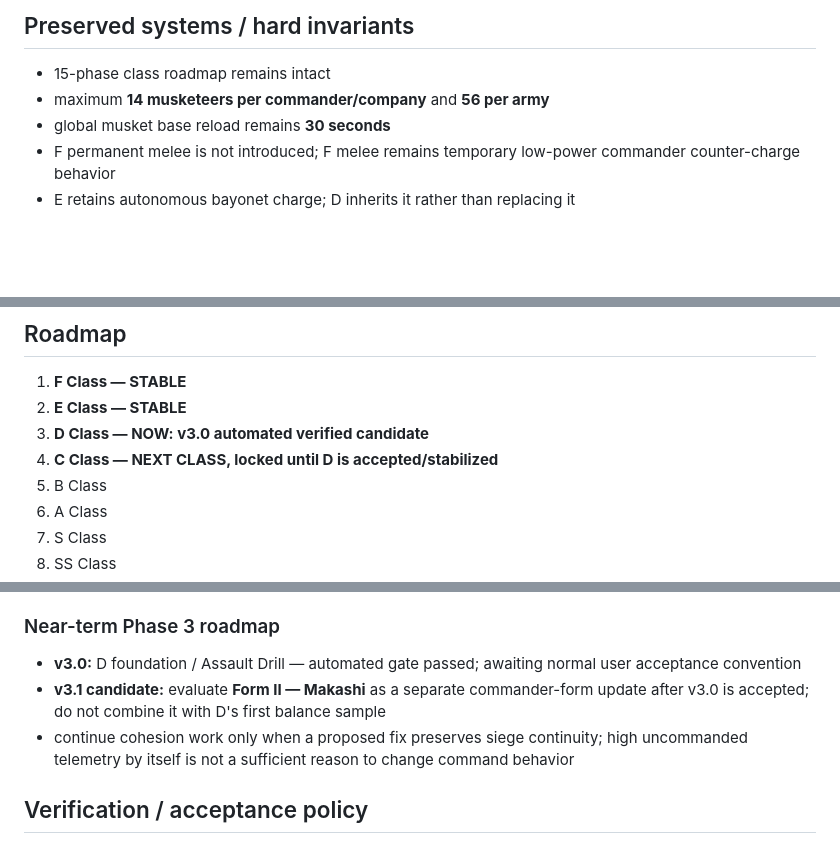
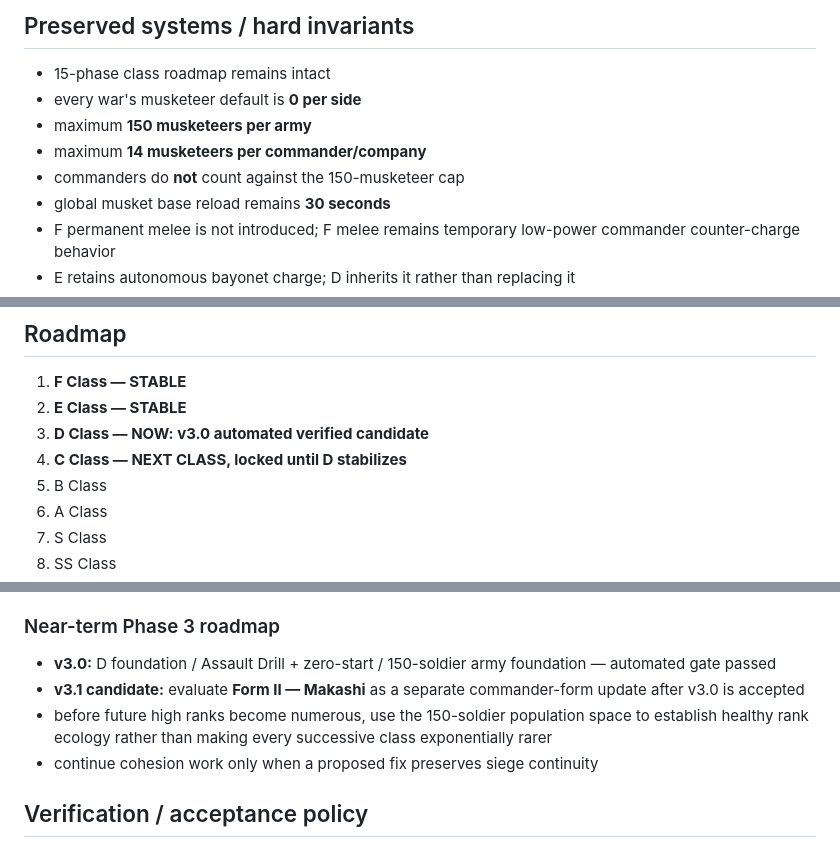
Before and after one commit to chclpersonal-collab/Trendy-Game, a Markdown page: README.md, 3 parts joined by grey strips. Drawn GitHub-style; blank space fills up the shorter version.

```diff
--- a/README.md
+++ b/README.md
@@ -122,7 +142,10 @@ Failed candidates remain part of the project evidence:
 ## Preserved systems / hard invariants
 
 - 15-phase class roadmap remains intact
-- maximum **14 musketeers per commander/company** and **56 per army**
+- every war's musketeer default is **0 per side**
+- maximum **150 musketeers per army**
+- maximum **14 musketeers per commander/company**
+- commanders do **not** count against the 150-musketeer cap
 - global musket base reload remains **30 seconds**
 - F permanent melee is not introduced; F melee remains temporary low-power commander counter-charge behavior
 - E retains autonomous bayonet charge; D inherits it rather than replacing it
@@ -146,7 +169,7 @@ Do not create version-specific development branches. Legacy `update/v2.17`, `upd
 1. **F Class — STABLE**
 2. **E Class — STABLE**
 3. **D Class — NOW: v3.0 automated verified candidate**
-4. **C Class — NEXT CLASS, locked until D is accepted/stabilized**
+4. **C Class — NEXT CLASS, locked until D stabilizes**
 5. B Class
 6. A Class
 7. S Class
@@ -161,9 +184,10 @@ Do not create version-specific development branches. Legacy `update/v2.17`, `upd
 
 ### Near-term Phase 3 roadmap
 
-- **v3.0:** D foundation / Assault Drill — automated gate passed; awaiting normal user acceptance convention
-- **v3.1 candidate:** evaluate **Form II — Makashi** as a separate commander-form update after v3.0 is accepted; do not combine it with D's first balance sample
-- continue cohesion work only when a proposed fix preserves siege continuity; high uncommanded telemetry by itself is not a sufficient reason to change command behavior
+- **v3.0:** D foundation / Assault Drill + zero-start / 150-soldier army foundation — automated gate passed
+- **v3.1 candidate:** evaluate **Form II — Makashi** as a separate commander-form update after v3.0 is accepted
+- before future high ranks become numerous, use the 150-soldier population space to establish healthy rank ecology rather than making every successive class exponentially rarer
+- continue cohesion work only when a proposed fix preserves siege continuity
 
 ## Verification / acceptance policy
 
```
Also changed, not shown: other parts of README.md (+80 -60 lines).
